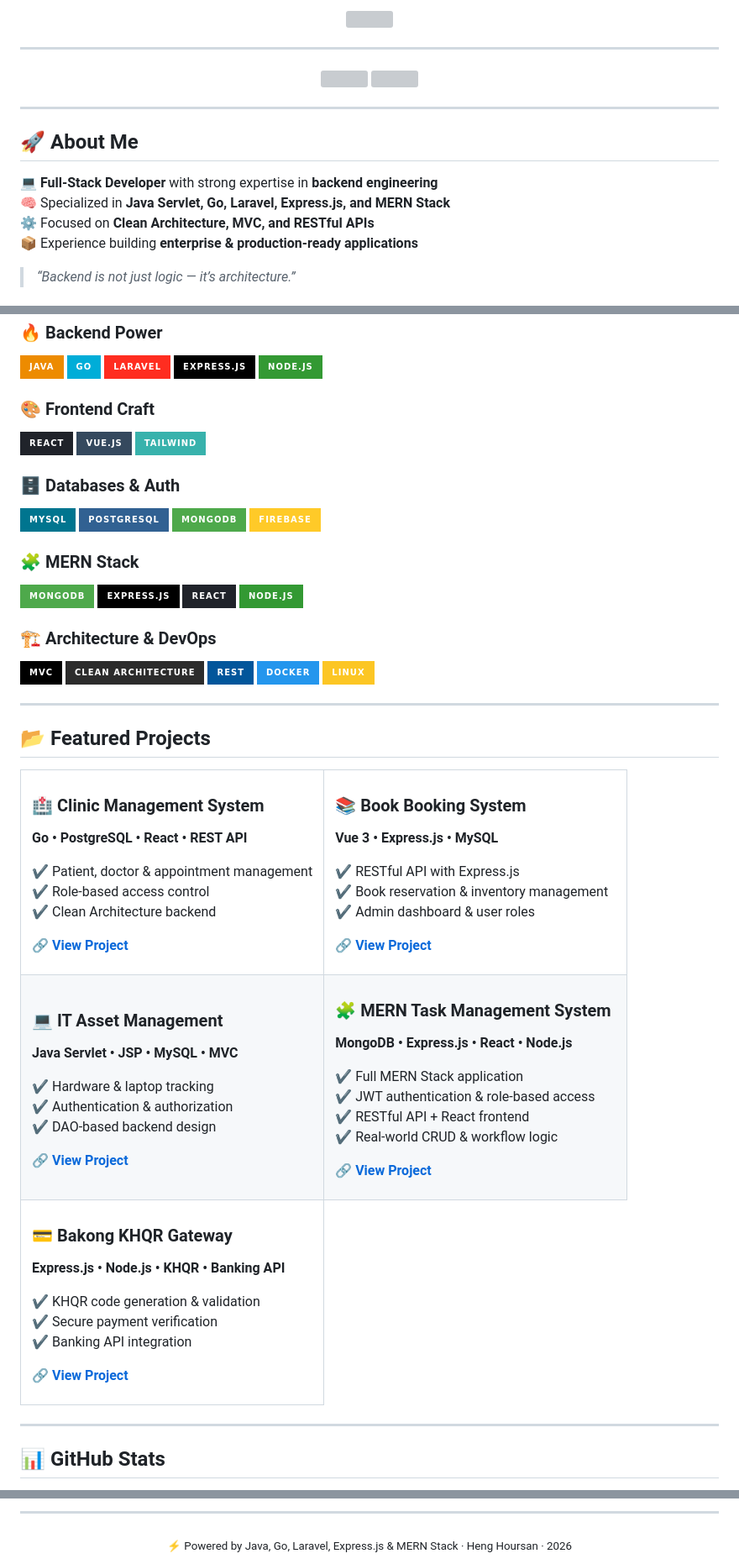
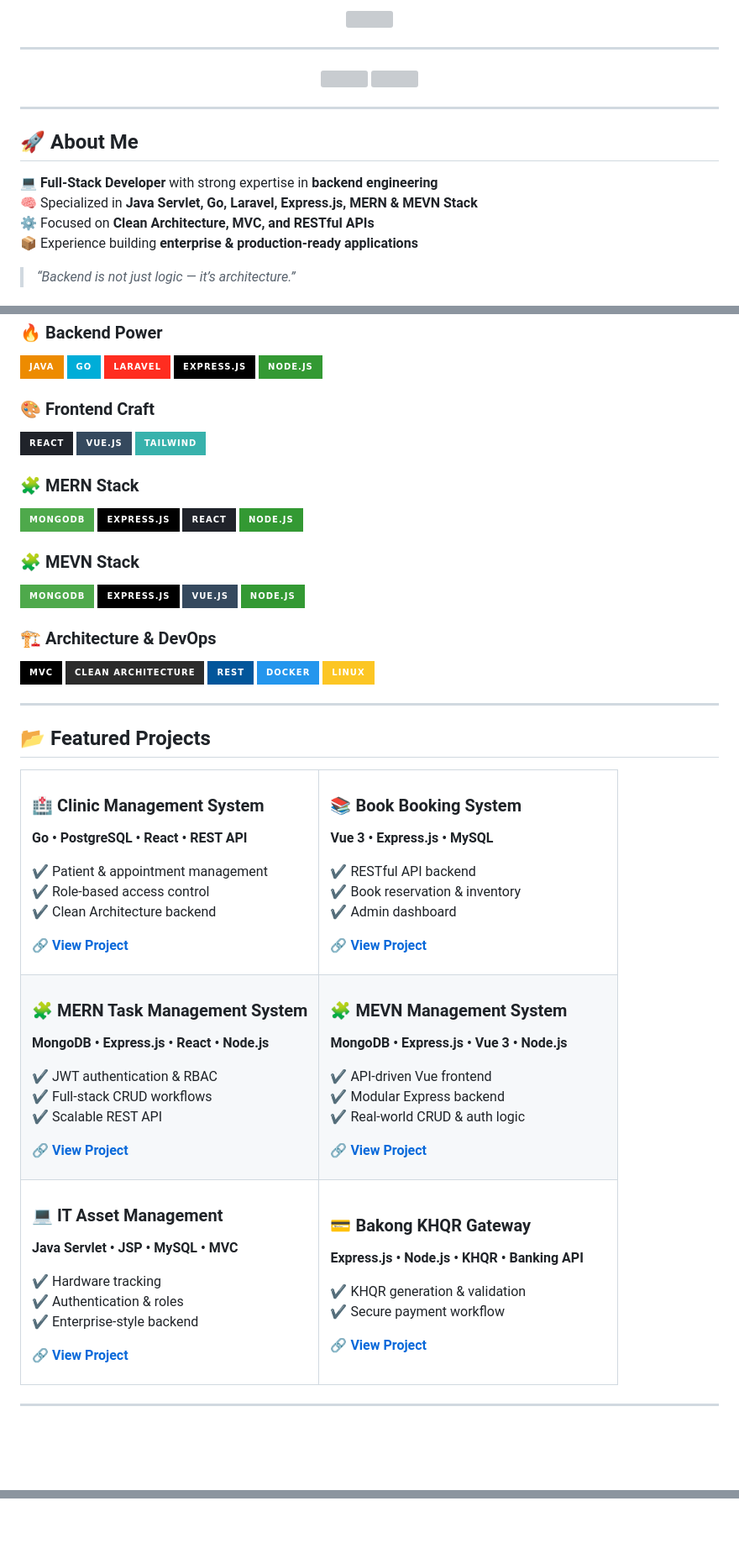
Before and after one commit to HengHoursan/HengHoursan, a Markdown page: README.md, 3 parts joined by grey strips. Shown at 84% size. Drawn GitHub-style; badges without logos; blank space fills up the shorter version; grey boxes are pictures that could not be loaded.

```diff
--- a/README.md
+++ b/README.md
@@ -16,7 +16,7 @@
 ## 🚀 About Me
 
 💻 **Full-Stack Developer** with strong expertise in **backend engineering**
-🧠 Specialized in **Java Servlet, Go, Laravel, Express.js, and MERN Stack**
+🧠 Specialized in **Java Servlet, Go, Laravel, Express.js, MERN & MEVN Stack**
 ⚙️ Focused on **Clean Architecture, MVC, and RESTful APIs**
 📦 Experience building **enterprise & production-ready applications**
 
@@ -38,16 +38,16 @@
 ![Vue.js](https://img.shields.io/badge/Vue.js-35495E?style=for-the-badge&logo=vue.js)
 ![Tailwind](https://img.shields.io/badge/Tailwind-38B2AC?style=for-the-badge&logo=tailwind-css)
 
-### 🗄️ Databases & Auth
-![MySQL](https://img.shields.io/badge/MySQL-00758F?style=for-the-badge&logo=mysql)
-![PostgreSQL](https://img.shields.io/badge/PostgreSQL-316192?style=for-the-badge&logo=postgresql)
-![MongoDB](https://img.shields.io/badge/MongoDB-4EA94B?style=for-the-badge&logo=mongodb)
-![Firebase](https://img.shields.io/badge/Firebase-FFCA28?style=for-the-badge&logo=firebase)
-
 ### 🧩 MERN Stack
 ![MongoDB](https://img.shields.io/badge/MongoDB-4EA94B?style=for-the-badge&logo=mongodb)
 ![Express.js](https://img.shields.io/badge/Express.js-000000?style=for-the-badge&logo=express)
 ![React](https://img.shields.io/badge/React-20232A?style=for-the-badge&logo=react)
+![Node.js](https://img.shields.io/badge/Node.js-339933?style=for-the-badge&logo=nodedotjs)
+
+### 🧩 MEVN Stack
+![MongoDB](https://img.shields.io/badge/MongoDB-4EA94B?style=for-the-badge&logo=mongodb)
+![Express.js](https://img.shields.io/badge/Express.js-000000?style=for-the-badge&logo=express)
+![Vue.js](https://img.shields.io/badge/Vue.js-35495E?style=for-the-badge&logo=vue.js)
 ![Node.js](https://img.shields.io/badge/Node.js-339933?style=for-the-badge&logo=nodedotjs)
 
 ### 🏗️ Architecture & DevOps
@@ -68,7 +68,7 @@
 ### 🏥 Clinic Management System
 **Go • PostgreSQL • React • REST API**
 
-✔ Patient, doctor & appointment management
+✔ Patient & appointment management
 ✔ Role-based access control
 ✔ Clean Architecture backend
 
@@ -80,11 +80,38 @@
 ### 📚 Book Booking System
 **Vue 3 • Express.js • MySQL**
 
-✔ RESTful API with Express.js
-✔ Book reservation & inventory management
-✔ Admin dashboard & user roles
+✔ RESTful API backend
+✔ Book reservation & inventory
+✔ Admin dashboard
 
 🔗 **[View Project](https://github.com/HengHoursan/BOOK-SYSTEM-WEB)**
+
+</td>
+</tr>
+
+<tr>
+<td width="50%">
+
+### 🧩 MERN Task Management System
+**MongoDB • Express.js • React • Node.js**
+
+✔ JWT authentication & RBAC
+✔ Full-stack CRUD workflows
+✔ Scalable REST API
+
+🔗 **[View Project](https://github.com/HengHoursan)**
+
+</td>
+<td width="50%">
+
+### 🧩 MEVN Management System
+**MongoDB • Express.js • Vue 3 • Node.js**
+
+✔ API-driven Vue frontend
+✔ Modular Express backend
+✔ Real-world CRUD & auth logic
+
+🔗 **[View Project](https://github.com/HengHoursan)**
 
 </td>
 </tr>
@@ -95,37 +122,20 @@
 ### 💻 IT Asset Management
 **Java Servlet • JSP • MySQL • MVC**
 
-✔ Hardware & laptop tracking
-✔ Authentication & authorization
-✔ DAO-based backend design
+✔ Hardware tracking
+✔ Authentication & roles
+✔ Enterprise-style backend
 
 🔗 **[View Project](https://github.com/HengHoursan/LaptopMsUsingReact)**
 
 </td>
 <td width="50%">
 
-### 🧩 MERN Task Management System
-**MongoDB • Express.js • React • Node.js**
-
-✔ Full MERN Stack application
-✔ JWT authentication & role-based access
-✔ RESTful API + React frontend
-✔ Real-world CRUD & workflow logic
-
-🔗 **[View Project](https://github.com/HengHoursan)**
-
-</td>
-</tr>
-
-<tr>
-<td width="50%">
-
 ### 💳 Bakong KHQR Gateway
 **Express.js • Node.js • KHQR • Banking API**
 
-✔ KHQR code generation & validation
-✔ Secure payment verification
-✔ Banking API integration
+✔ KHQR generation & validation
+✔ Secure payment workflow
 
 🔗 **[View Project](https://github.com/HengHoursan/Bakong_KhQr)**
 
@@ -135,6 +145,4 @@
 
 ---
 
-## 📊 GitHub Stats
-
 <div align="center">
@@ -166,5 +150,0 @@
----
-
-<div align="center">
-  <sub>⚡ Powered by Java, Go, Laravel, Express.js & MERN Stack · Heng Hoursan · 2026</sub>
-</div>
```
Also changed, not shown: other parts of README.md (+2 -25 lines).
